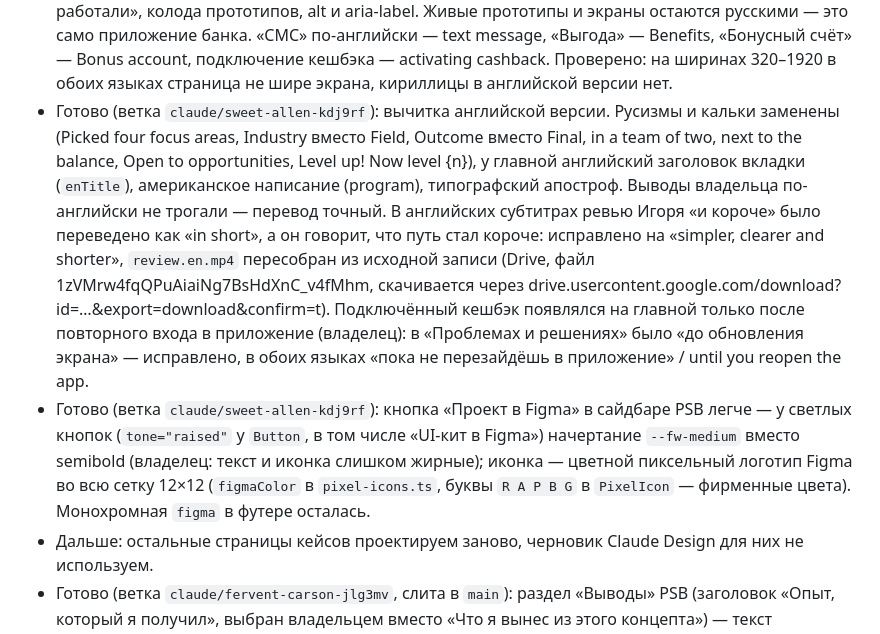
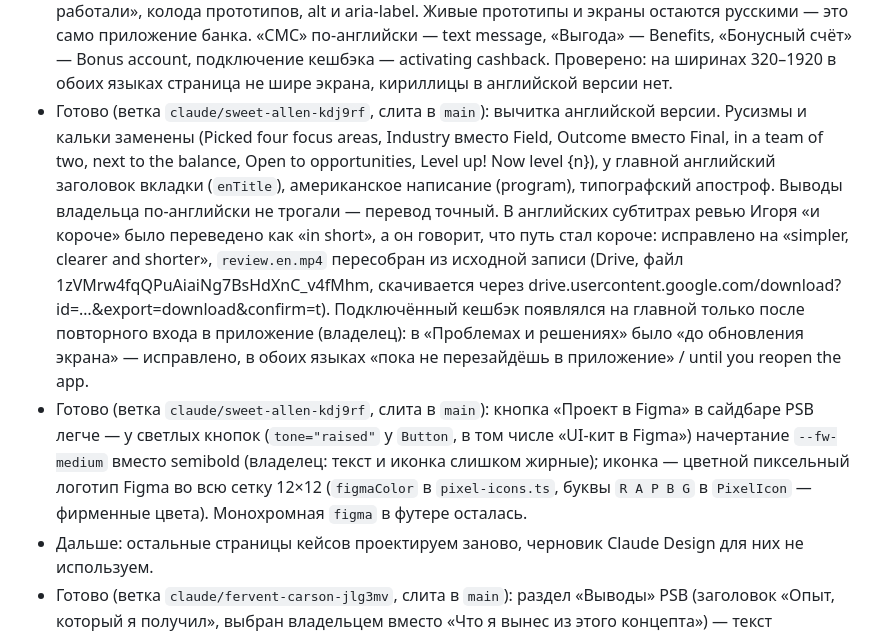
Before and after one commit to cybertatar/Portfolio, a Markdown page: CLAUDE.md, the part around the change. GitHub-like rendering.

Commit message:
Note the merge in the status
Co-Authored-By: Claude Opus 5.5 <noreply@anthropic.com>
Claude-Session: https://claude.ai/code/session_01URi7CABzMWVrm4xbxncEov

```diff
--- a/CLAUDE.md
+++ b/CLAUDE.md
@@ -52,7 +52,7 @@
 - Готово (ветка `claude/friendly-brahmagupta-8a73j5`, слита в `main`): раздела «Спеки и UI-кит» на странице PSB больше нет (и пункта в оглавлении). Владелец решил, что целый раздел не нужен: кейс про сценарии и тест, а не про кит. Вместо него под веером «Финальных экранов» одна строка о ките и кнопка «UI-кит в Figma» (`kitHref`, страница UI-Kit, node 0-1). Перед этим перебрали: витрину из четырёх компонентов, пересобранных в CSS (владелец: «странная выборочность»), и обозреватель всех 19 компонентов кита (126 вариантов картинками из Figma, список слева + оси вариантов). Оба лежат в истории ветки (`Kit.astro`, `psb-kit.ts`), если кит понадобится снова.
 - Готово (ветка `claude/zen-franklin-4t2jvz`, слита в `main`): «было и стало» у четырёх направлений PSB — не таблица, а список изменений (`Versus.astro`). Таблица (справа выровненное «было», тема по центру, «стало» слева) заставляла глаз ходить зигзагом по каждой строке (NN/g «Zigzag Page Layout», «Using Grids in Interface Designs»: выравнивать по краям колонок). Теперь у каждого изменения один левый край: тема пиксельным шрифтом, «стало» полужирным, под ним мелкой серой строкой «Было: …»; над каждым пунктом линия. Короткие колонки модульной сетки, чтобы не было «простыни текста»: три в ряд, при четырёх пунктах две (2 + 2, а не 3 + 1), на контейнере ≤720px две, ≤560px одна. Строки «Путь» удалены: шаги и время показывает забег. Отступы и читаемость: список отстоит от забега (или ползунка) на 40px, как карточка итога от списка, и дальше, чем пункты друг от друга (32px, на телефоне 24); внутри пункта строки ближе (около 12px с интерлиньяжем). «Стало» часто в две строки — интерлиньяж `--lh-normal`, а не `--lh-snug`; «было» и пояснения в итоге — `--t-body-sm` (было 13px), контраст всех уровней ≥ 5,7:1. Владелец выбрал из трёх набросков; не выбраны карточки как в «Проблемах и решениях» (24 карточки на кейс, «Итог теста» теряется) и таблица «Тема | Было | Стало» по левому краю.
 - Готово (ветка `claude/pensive-gates-jat1rd`): без висячих предлогов на всём сайте (типограф, см. «Устройство») и английская версия кейса PSB целиком: тексты, подписи забега, сцены «Как мы работали», колода прототипов, alt и aria-label. Живые прототипы и экраны остаются русскими — это само приложение банка. «СМС» по-английски — text message, «Выгода» — Benefits, «Бонусный счёт» — Bonus account, подключение кешбэка — activating cashback. Проверено: на ширинах 320–1920 в обоих языках страница не шире экрана, кириллицы в английской версии нет.
-- Готово (ветка `claude/sweet-allen-kdj9rf`): вычитка английской версии. Русизмы и кальки заменены (Picked four focus areas, Industry вместо Field, Outcome вместо Final, in a team of two, next to the balance, Open to opportunities, Level up! Now level {n}), у главной английский заголовок вкладки (`enTitle`), американское написание (program), типографский апостроф. Выводы владельца по-английски не трогали — перевод точный. В английских субтитрах ревью Игоря «и короче» было переведено как «in short», а он говорит, что путь стал короче: исправлено на «simpler, clearer and shorter», `review.en.mp4` пересобран из исходной записи (Drive, файл 1zVMrw4fqQPuAiaiNg7BsHdXnC_v4fMhm, скачивается через drive.usercontent.google.com/download?id=…&export=download&confirm=t). Подключённый кешбэк появлялся на главной только после повторного входа в приложение (владелец): в «Проблемах и решениях» было «до обновления экрана» — исправлено, в обоих языках «пока не перезайдёшь в приложение» / until you reopen the app.
-- Готово (ветка `claude/sweet-allen-kdj9rf`): кнопка «Проект в Figma» в сайдбаре PSB легче — у светлых кнопок (`tone="raised"` у `Button`, в том числе «UI-кит в Figma») начертание `--fw-medium` вместо semibold (владелец: текст и иконка слишком жирные); иконка — цветной пиксельный логотип Figma во всю сетку 12×12 (`figmaColor` в `pixel-icons.ts`, буквы `R A P B G` в `PixelIcon` — фирменные цвета). Монохромная `figma` в футере осталась.
+- Готово (ветка `claude/sweet-allen-kdj9rf`, слита в `main`): вычитка английской версии. Русизмы и кальки заменены (Picked four focus areas, Industry вместо Field, Outcome вместо Final, in a team of two, next to the balance, Open to opportunities, Level up! Now level {n}), у главной английский заголовок вкладки (`enTitle`), американское написание (program), типографский апостроф. Выводы владельца по-английски не трогали — перевод точный. В английских субтитрах ревью Игоря «и короче» было переведено как «in short», а он говорит, что путь стал короче: исправлено на «simpler, clearer and shorter», `review.en.mp4` пересобран из исходной записи (Drive, файл 1zVMrw4fqQPuAiaiNg7BsHdXnC_v4fMhm, скачивается через drive.usercontent.google.com/download?id=…&export=download&confirm=t). Подключённый кешбэк появлялся на главной только после повторного входа в приложение (владелец): в «Проблемах и решениях» было «до обновления экрана» — исправлено, в обоих языках «пока не перезайдёшь в приложение» / until you reopen the app.
+- Готово (ветка `claude/sweet-allen-kdj9rf`, слита в `main`): кнопка «Проект в Figma» в сайдбаре PSB легче — у светлых кнопок (`tone="raised"` у `Button`, в том числе «UI-кит в Figma») начертание `--fw-medium` вместо semibold (владелец: текст и иконка слишком жирные); иконка — цветной пиксельный логотип Figma во всю сетку 12×12 (`figmaColor` в `pixel-icons.ts`, буквы `R A P B G` в `PixelIcon` — фирменные цвета). Монохромная `figma` в футере осталась.
 - Дальше: остальные страницы кейсов проектируем заново, черновик Claude Design для них не используем.
 - Готово (ветка `claude/fervent-carson-jlg3mv`, слита в `main`): раздел «Выводы» PSB (заголовок «Опыт, который я получил», выбран владельцем вместо «Что я вынес из этого концепта») — текст владельца вместо текста коллеги, три абзаца в `.prose`: новый опыт («прекрасно сработались с коллегой» — «напарник» владельцу не нравится, вайбкодинг и живой прототип вместо ограниченных прототипов Figma), UX и UI важны в равной степени, спасибо Игорю Плющу. Блок «Что бы я ещё протестировал» не трогали. Владелец отклонил черновики, где выводы подбирались за него: мысль «дизайнер тоже смотрит изнутри» не подходит (счёт с картами внутри он оставил, участники нигде особо не спотыкались). Тексты владельца правим бережно, без пересказа «своими словами».
```
